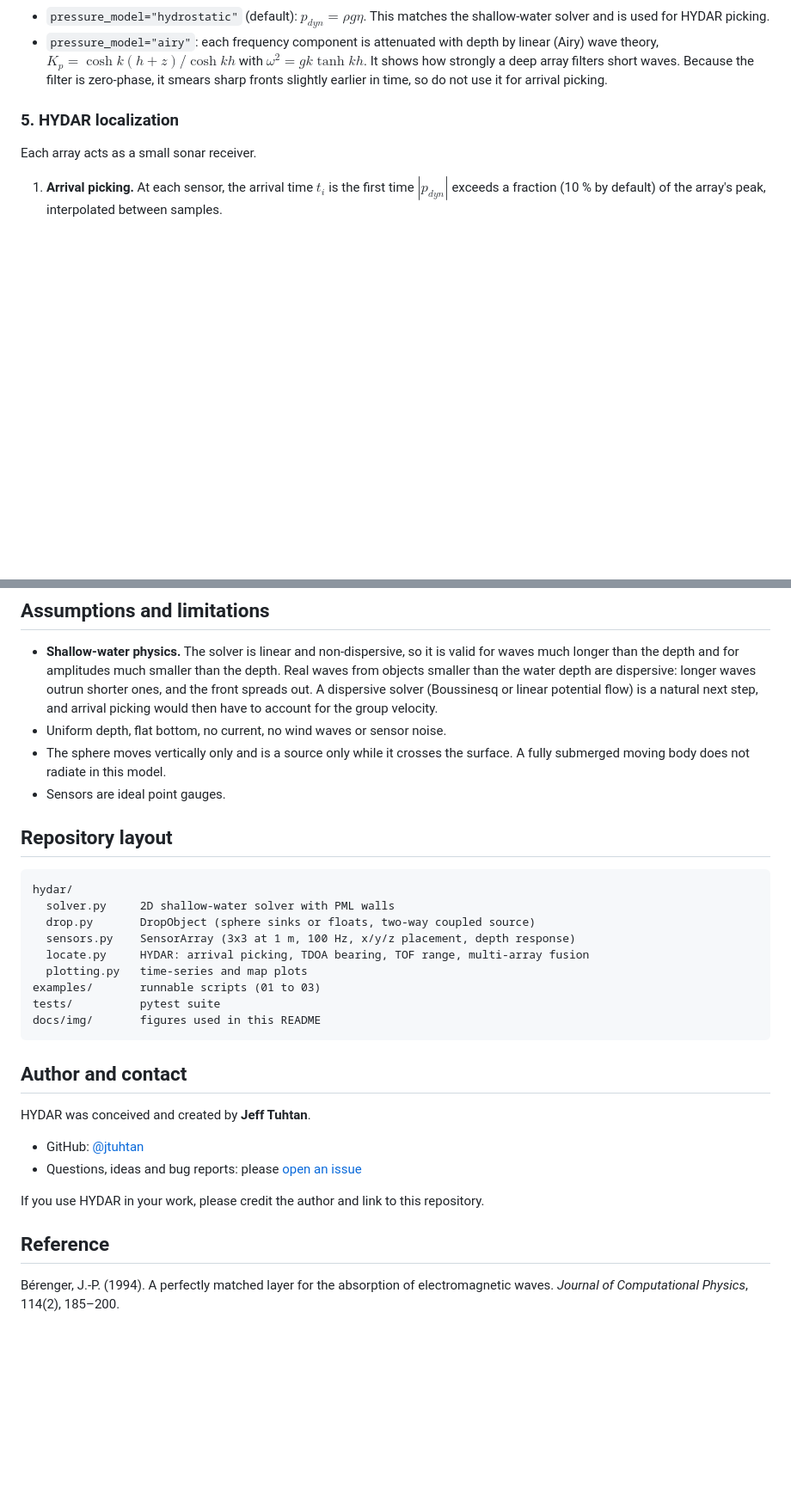
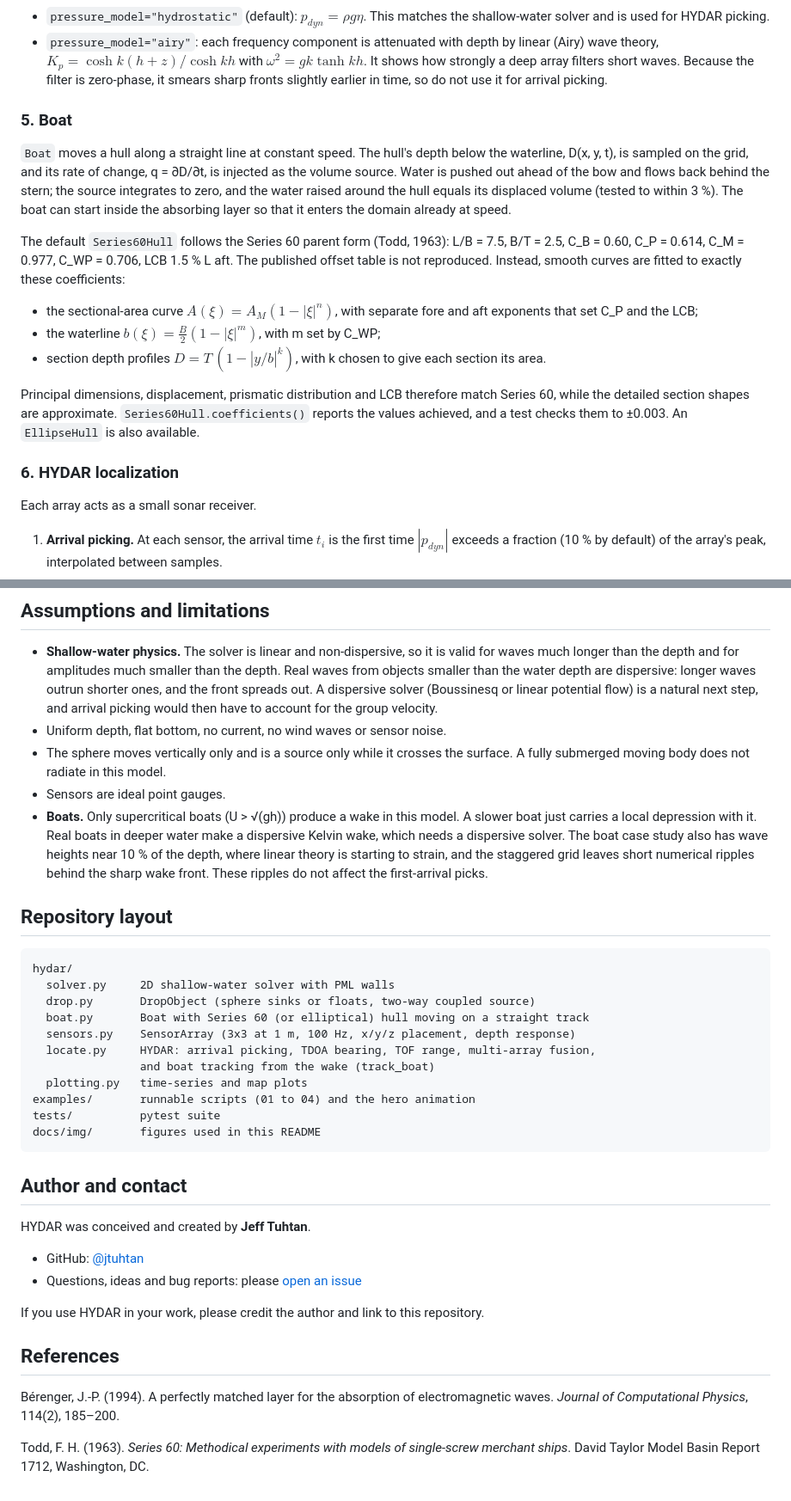
Before and after one commit to jtuhtan/HYDAR-hydrodynamic-detection-and-ranging, a Markdown page: README.md, 2 parts joined by grey strips. Shown at 86% size. GitHub-like rendering; blank space fills up the shorter version.

````diff
--- a/README.md
+++ b/README.md
@@ -123,7 +151,19 @@ $$
 * `pressure_model="hydrostatic"` (default): $p_{dyn}=\rho g\eta$. This matches the shallow-water solver and is used for HYDAR picking.
 * `pressure_model="airy"`: each frequency component is attenuated with depth by linear (Airy) wave theory, $K_p=\cosh k(h+z)/\cosh kh$ with $\omega^2 = gk\tanh kh$. It shows how strongly a deep array filters short waves. Because the filter is zero-phase, it smears sharp fronts slightly earlier in time, so do not use it for arrival picking.
 
-### 5. HYDAR localization
+### 5. Boat
+
+`Boat` moves a hull along a straight line at constant speed. The hull's depth below the waterline, D(x, y, t), is sampled on the grid, and its rate of change, q = ∂D/∂t, is injected as the volume source. Water is pushed out ahead of the bow and flows back behind the stern; the source integrates to zero, and the water raised around the hull equals its displaced volume (tested to within 3 %). The boat can start inside the absorbing layer so that it enters the domain already at speed.
+
+The default `Series60Hull` follows the Series 60 parent form (Todd, 1963): L/B = 7.5, B/T = 2.5, C_B = 0.60, C_P = 0.614, C_M = 0.977, C_WP = 0.706, LCB 1.5 % L aft. The published offset table is not reproduced. Instead, smooth curves are fitted to exactly these coefficients:
+
+* the sectional-area curve $A(\xi)=A_M(1-|\xi|^{n})$, with separate fore and aft exponents that set C_P and the LCB;
+* the waterline $b(\xi)=\tfrac{B}{2}(1-|\xi|^{m})$, with m set by C_WP;
+* section depth profiles $D = T\,(1-|y/b|^{k})$, with k chosen to give each section its area.
+
+Principal dimensions, displacement, prismatic distribution and LCB therefore match Series 60, while the detailed section shapes are approximate. `Series60Hull.coefficients()` reports the values achieved, and a test checks them to ±0.003. An `EllipseHull` is also available.
+
+### 6. HYDAR localization
 
 Each array acts as a small sonar receiver.
 
@@ -142,6 +182,7 @@ In example 3, every bearing is within 0.4° of the truth, the single-array range
 * Uniform depth, flat bottom, no current, no wind waves or sensor noise.
 * The sphere moves vertically only and is a source only while it crosses the surface. A fully submerged moving body does not radiate in this model.
 * Sensors are ideal point gauges.
+* **Boats.** Only supercritical boats (U > √(gh)) produce a wake in this model. A slower boat just carries a local depression with it. Real boats in deeper water make a dispersive Kelvin wake, which needs a dispersive solver. The boat case study also has wave heights near 10 % of the depth, where linear theory is starting to strain, and the staggered grid leaves short numerical ripples behind the sharp wake front. These ripples do not affect the first-arrival picks.
 
 ## Repository layout
 
@@ -149,10 +190,12 @@ In example 3, every bearing is within 0.4° of the truth, the single-array range
 hydar/
   solver.py     2D shallow-water solver with PML walls
   drop.py       DropObject (sphere sinks or floats, two-way coupled source)
+  boat.py       Boat with Series 60 (or elliptical) hull moving on a straight track
   sensors.py    SensorArray (3x3 at 1 m, 100 Hz, x/y/z placement, depth response)
-  locate.py     HYDAR: arrival picking, TDOA bearing, TOF range, multi-array fusion
+  locate.py     HYDAR: arrival picking, TDOA bearing, TOF range, multi-array fusion,
+                and boat tracking from the wake (track_boat)
   plotting.py   time-series and map plots
-examples/       runnable scripts (01 to 03)
+examples/       runnable scripts (01 to 04) and the hero animation
 tests/          pytest suite
 docs/img/       figures used in this README
 ```
@@ -166,6 +209,8 @@ HYDAR was conceived and created by **Jeff Tuhtan**.
 
 If you use HYDAR in your work, please credit the author and link to this repository.
 
-## Reference
+## References
 
 Bérenger, J.-P. (1994). A perfectly matched layer for the absorption of electromagnetic waves. *Journal of Computational Physics*, 114(2), 185–200.
+
+Todd, F. H. (1963). *Series 60: Methodical experiments with models of single-screw merchant ships*. David Taylor Model Basin Report 1712, Washington, DC.
````
Also changed, not shown: other parts of README.md (+28 -0 lines), docs/img/fig05_series60_hull.png (added), 12 other files.
